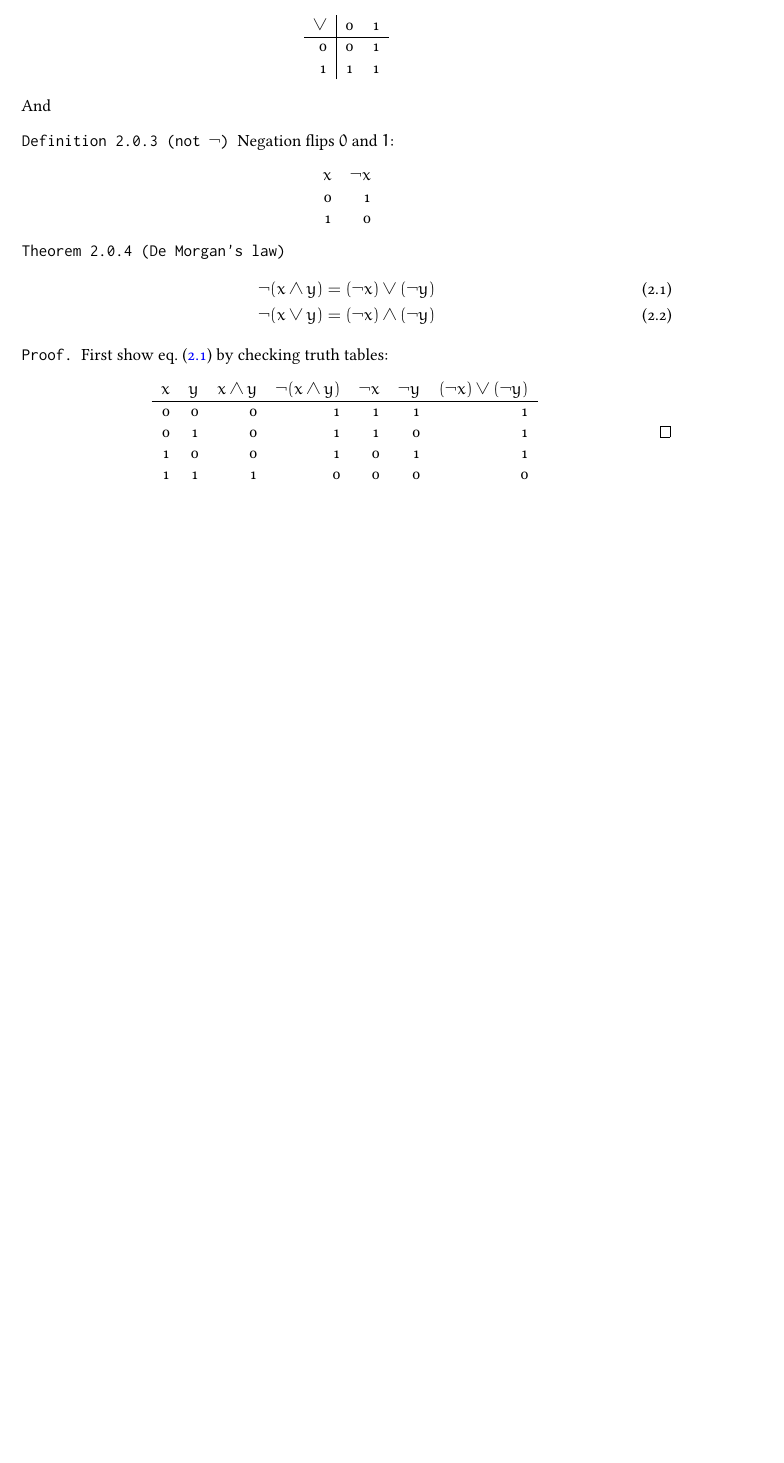
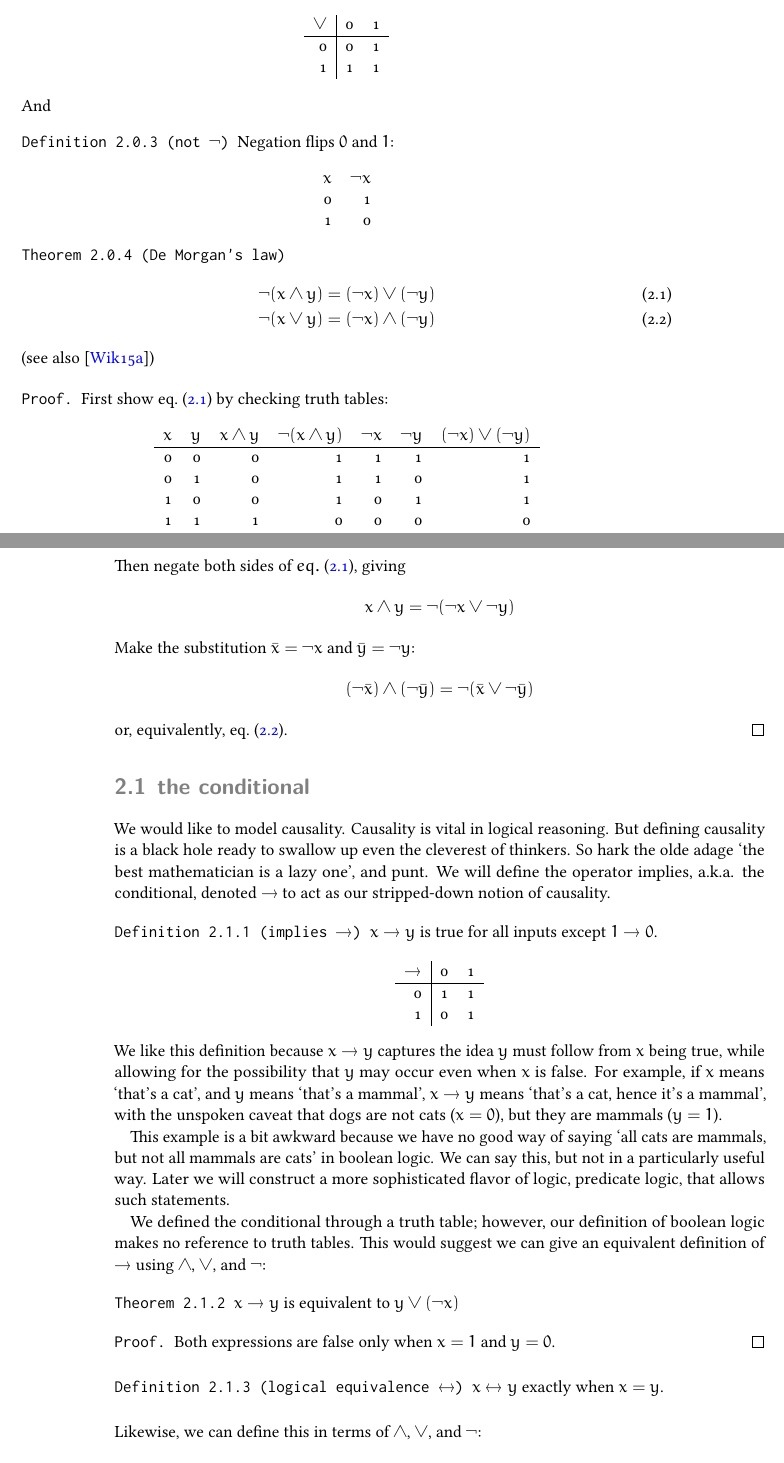
Before and after one commit to brianqq/mathnotes, a LaTeX book (truth/truth.tex): part of page 7 of 7 before the commit and two parts of pages 7 and 8 of 9 after it, the two joined at a grey line, cut so that both start at the same text, the shorter picture padded with empty space. The pictures show the PDF file truth/truth.pdf that the author committed with the source.

Commit message:
finished boolean logic

```diff
--- a/truth/truth.tex
+++ b/truth/truth.tex
@@ -38,7 +39,7 @@ Does this mean there is one terribly frightening cat that every single mouse fea
 
 We need to move toward logical deductions governed by rules expressed in an appropriate notation (not English). These rules should be straight-forward enough that they can be checked by a computer, but expressive enough that we can work out all mathematics in terms of these logical deductions.
 
-We look to answer a nebulous philosophical question, `is mathematics absolutely true?' by building a mathematical model that can handle mathematics, and then asking our model what it can tell us about truth in mathematics. Such an approach discards much nuance of the philosophical question; we're punting. This punting is necessary, because the question `is mathematics absolutely true' is rife with uncertainty. What is mathematics? What is absolute truth? Does absolute truth exist? How can a human judge truth if `to err is human'? One can object \emph{ad nauseum}.
+We look to answer a nebulous philosophical question, `is mathematics absolutely true?' by building a mathematical model that can handle mathematics, and then asking our model what it can tell us about truth in mathematics. Instead of saying, yes it is absolutely true, or no it is not, we will look for algorithms that will check our proofs when possible. Such an approach discards much nuance of the philosophical question; we're punting. This punting is necessary, because the question `is mathematics absolutely true' is rife with uncertainty. What is mathematics? What is absolute truth? Does absolute truth exist? How can a human judge truth if `to err is human'? One can object \emph{ad nauseum}.
 
 There's also a similar problem. Since we cannot get something from nothing, we'll need to use logic in order to set up our mathematical model of logic. This circular reasoning can't be helped. It does pose a philosophical problem---we may very well be in the matrix, in which case everything we know is a lie, so our mathematical model could be dead wrong. I will assume without proof that we are not in the matrix. I will assume without proof that logic-checking computers do not lie. I will assume without proof that this bit of circular reasoning we're stuck with is innocent. The proof, of course, is left as an exercise to the reader.
 \chapter[Boolean Logic]{boolean logic}
@@ -91,6 +92,7 @@ $x$ & $\neg x$ \\
     \neg(x\wedge y) &=  (\neg x) \vee (\neg y) \label{eq:dmorg:and} \\
     \neg(x \vee y) &= (\neg x) \wedge (\neg y) \label{eq:dmorg:or}
   \end{align}
+  (see also \cite{wiki:demorgan})
 \end{theorem}
 \begin{proof}
  First show \cref{eq:dmorg:and} by checking truth tables:
@@ -106,5 +108,22 @@ $x$ & $y$ & $x\wedge y$ & $\neg(x\wedge y)$ & $\neg x$ & $\neg y$ & $(\neg x)\ve
 \end{tabular}
 %END RECEIVE ORGTBL nand-dmorg
 \end{center}
+Then negate both sides of $\cref{eq:dmorg:and}$, giving
+\[
+x\wedge y = \neg(\neg x \vee \neg y)
+\]
+Make the substitution $\bar x = \neg x$ and $\bar y =\neg y$:
+\[
+(\neg \bar x)\wedge (\neg \bar y) = \neg(\bar x \vee \neg \bar y)
+\]
+or, equivalently, \cref{eq:dmorg:or}.
 \end{proof}
 
+\section[The Conditional]{the conditional}
+We would like to model causality. Causality is vital in logical reasoning. But defining causality is a black hole ready to swallow up even the cleverest of thinkers. So hark the olde adage `the best mathematician is a lazy one', and punt. We will define the operator implies, a.k.a. the conditional, denoted $\implies$ to act as our stripped-down notion of causality.
+\begin{defn}[implies $\implies$]
+  $x\implies y$ is true for all inputs except $1\implies 0$.
+\begin{center}
+%BEGIN RECEIVE ORGTBL if-tt
+\begin{tabular}{r|rr}
+$\implies$ & 0 & 1 \\
@@ -110,0 +133,27 @@ $x$ & $y$ & $x\wedge y$ & $\neg(x\wedge y)$ & $\neg x$ & $\neg y$ & $(\neg x)\ve
+\end{tabular}
+%END RECEIVE ORGTBL if-tt
+\end{center}
+\end{defn}
+We like this definition because $x\implies y$ captures the idea $y$ must follow from $x$ being true, while allowing for the possibility that $y$ may occur even when $x$ is false. For example, if $x$ means `that's a cat', and $y$ means `that's a mammal', $x\implies y$ means `that's a cat, hence it's a mammal', with the unspoken caveat that dogs are not cats ($x=0$), but they are mammals ($y=1$).
+
+This example is a bit awkward because we have no good way of saying `all cats are mammals, but not all mammals are cats' in boolean logic. We can say this, but not in a particularly useful way. Later we will construct a more sophisticated flavor of logic, predicate logic, that allows such statements.
+
+We defined the conditional through a truth table; however, our definition of boolean logic makes no reference to truth tables. This would suggest we can give an equivalent definition of $\implies$ using $\wedge$, $\vee$, and $\neg$:
+\begin{theorem}
+  $x\implies y$ is equivalent to $y \vee (\neg x)$
+\end{theorem}
+\begin{proof}
+  Both expressions are false only when $x=1$ and $y=0$.
+\end{proof}
+
+\begin{defn}[logical equivalence $\iff$]
+  $x\iff y$ exactly when $x = y$.
+\end{defn}
+Likewise, we can define this in terms of $\wedge$, $\vee$, and $\neg$:
+\begin{theorem}
+  $x\iff y$ is equivalent to $(x \wedge y) \vee (\neg x \wedge \neg y)$.
+\end{theorem}
+\section[Truth Functionality]{truth functionality}
+\begin{defn}[truth function]
+  A map from a string of bits to a single bit is a truth function.
+\end{defn}
@@ -110,0 +164,7 @@ $x$ & $y$ & $x\wedge y$ & $\neg(x\wedge y)$ & $\neg x$ & $\neg y$ & $(\neg x)\ve
+\end{theorem}
+\begin{proof}
+  First consider the function $T_{(\alpha_1,\alpha_2,\dots, \alpha_n)} (x_1,x_2,\dots, x_n)$ that is true only when $x_1 = \alpha_1$, $x_2=\alpha_2$,\dots. Then let
+  \[
+  \phi_i(\alpha)=
+  \begin{cases}
+    x_i,&\textrm{ if } \alpha_i=1 \\
@@ -110,0 +176 @@ $x$ & $y$ & $x\wedge y$ & $\neg(x\wedge y)$ & $\neg x$ & $\neg y$ & $(\neg x)\ve
+  \phi_1(\alpha_1)\wedge \phi_2(\alpha_2)\wedge \dots \wedge \phi_n(\alpha_n)
@@ -110,0 +182 @@ $x$ & $y$ & $x\wedge y$ & $\neg(x\wedge y)$ & $\neg x$ & $\neg y$ & $(\neg x)\ve
+  \begin{center}
```
Also changed, not shown: truth/truth.bib (+8 -1 lines), truth/truth.pdf, truth/truth.tex (63 more changed lines).
